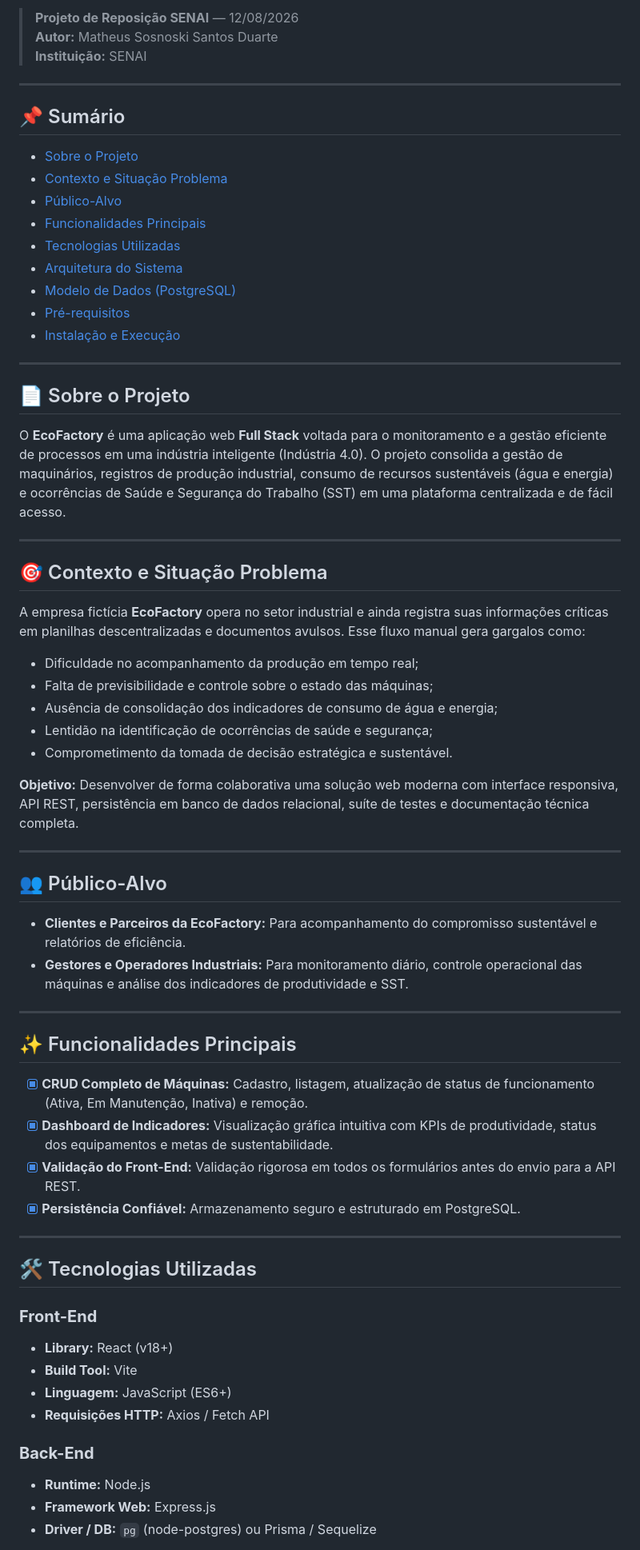
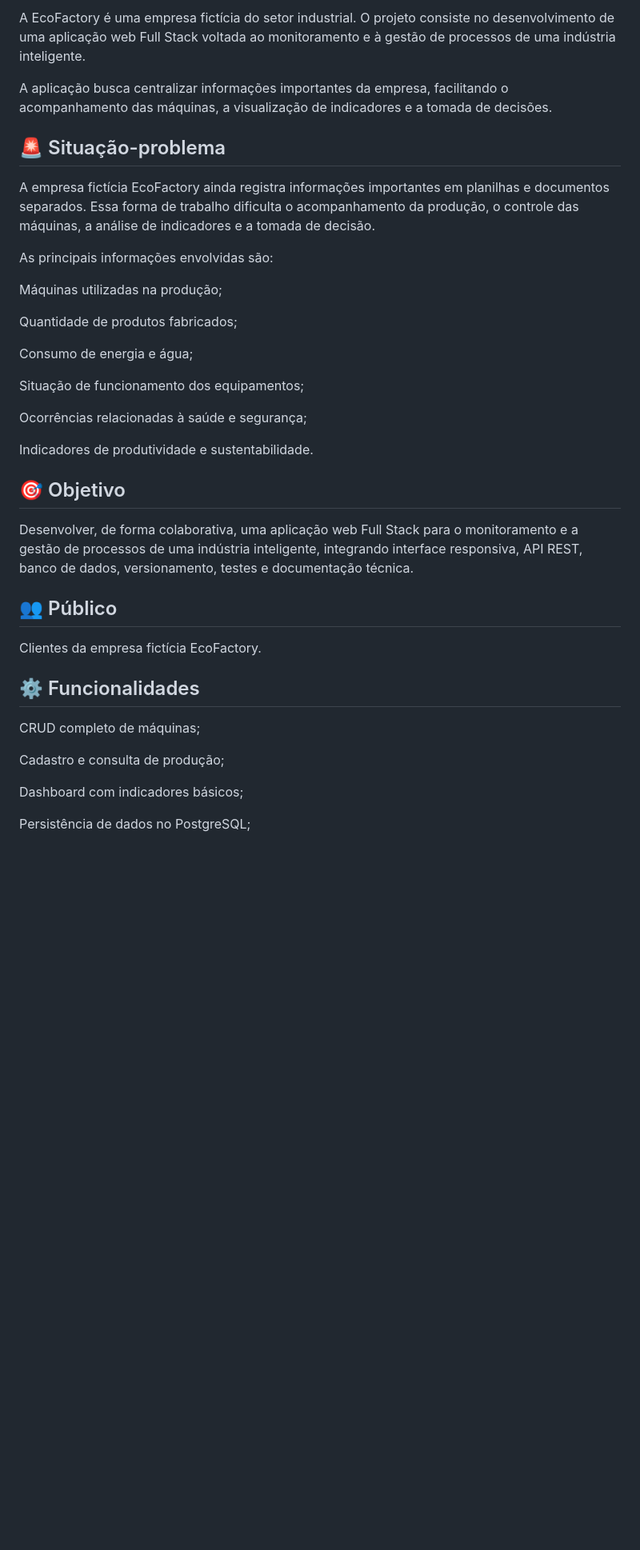
Before and after one commit to matheusssduarte-a11y/reposicao, a Markdown page: README.md, the part around one of its changes. Shown at 80% size. Rendered like a GitHub page; blank space fills up the shorter version.

```diff
--- a/README.md
+++ b/README.md
@@ -7,68 +4,51 @@
 
-> **Projeto de Reposição SENAI** — 12/08/2026
-> **Autor:** Matheus Sosnoski Santos Duarte
-> **Instituição:** SENAI
+A EcoFactory é uma empresa fictícia do setor industrial. O projeto
+consiste no desenvolvimento de uma aplicação web Full Stack voltada ao
+monitoramento e à gestão de processos de uma indústria inteligente.
 
----
+A aplicação busca centralizar informações importantes da empresa,
+facilitando o acompanhamento das máquinas, a visualização de indicadores
+e a tomada de decisões.
 
-## 📌 Sumário
-- [Sobre o Projeto](#-sobre-o-projeto)
-- [Contexto e Situação Problema](#-contexto-e-situação-problema)
-- [Público-Alvo](#-público-alvo)
-- [Funcionalidades Principais](#-funcionalidades-principais)
-- [Tecnologias Utilizadas](#-tecnologias-utilizadas)
-- [Arquitetura do Sistema](#-arquitetura-do-sistema)
-- [Modelo de Dados (PostgreSQL)](#-modelo-de-dados-postgresql)
-- [Pré-requisitos](#-pré-requisitos)
-- [Instalação e Execução](#-instalação-e-execução)
+## 🚨 Situação-problema
 
----
+A empresa fictícia EcoFactory ainda registra informações importantes
+em planilhas e documentos separados. Essa forma de trabalho dificulta o
+acompanhamento da produção, o controle das máquinas, a análise de
+indicadores e a tomada de decisão.
 
-## 📄 Sobre o Projeto
+As principais informações envolvidas são:
 
-O **EcoFactory** é uma aplicação web **Full Stack** voltada para o monitoramento e a gestão eficiente de processos em uma indústria inteligente (Indústria 4.0). O projeto consolida a gestão de maquinários, registros de produção industrial, consumo de recursos sustentáveis (água e energia) e ocorrências de Saúde e Segurança do Trabalho (SST) em uma plataforma centralizada e de fácil acesso.
+Máquinas utilizadas na produção;
 
----
+Quantidade de produtos fabricados;
 
-## 🎯 Contexto e Situação Problema
+Consumo de energia e água;
 
-A empresa fictícia **EcoFactory** opera no setor industrial e ainda registra suas informações críticas em planilhas descentralizadas e documentos avulsos. Esse fluxo manual gera gargalos como:
-* Dificuldade no acompanhamento da produção em tempo real;
-* Falta de previsibilidade e controle sobre o estado das máquinas;
-* Ausência de consolidação dos indicadores de consumo de água e energia;
-* Lentidão na identificação de ocorrências de saúde e segurança;
-* Comprometimento da tomada de decisão estratégica e sustentável.
+Situação de funcionamento dos equipamentos;
 
-**Objetivo:** Desenvolver de forma colaborativa uma solução web moderna com interface responsiva, API REST, persistência em banco de dados relacional, suíte de testes e documentação técnica completa.
+Ocorrências relacionadas à saúde e segurança;
 
----
+Indicadores de produtividade e sustentabilidade.
 
-## 👥 Público-Alvo
+## 🎯 Objetivo
 
-* **Clientes e Parceiros da EcoFactory:** Para acompanhamento do compromisso sustentável e relatórios de eficiência.
-* **Gestores e Operadores Industriais:** Para monitoramento diário, controle operacional das máquinas e análise dos indicadores de produtividade e SST.
+Desenvolver, de forma colaborativa, uma aplicação web Full Stack
+para o monitoramento e a gestão de processos de uma indústria
+inteligente, integrando interface responsiva, API REST, banco de dados,
+versionamento, testes e documentação técnica.
 
----
+## 👥 Público
 
-## ✨ Funcionalidades Principais
+Clientes da empresa fictícia EcoFactory.
 
-- [x] **CRUD Completo de Máquinas:** Cadastro, listagem, atualização de status de funcionamento (Ativa, Em Manutenção, Inativa) e remoção.
-- [x] **Dashboard de Indicadores:** Visualização gráfica intuitiva com KPIs de produtividade, status dos equipamentos e metas de sustentabilidade.
-- [x] **Validação do Front-End:** Validação rigorosa em todos os formulários antes do envio para a API REST.
-- [x] **Persistência Confiável:** Armazenamento seguro e estruturado em PostgreSQL.
+## ⚙️ Funcionalidades
 
----
+CRUD completo de máquinas;
 
-## 🛠️ Tecnologias Utilizadas
+Cadastro e consulta de produção;
 
-### **Front-End**
-* **Library:** React (v18+)
-* **Build Tool:** Vite
-* **Linguagem:** JavaScript (ES6+)
-* **Requisições HTTP:** Axios / Fetch API
+Dashboard com indicadores básicos;
 
-### **Back-End**
-* **Runtime:** Node.js
-* **Framework Web:** Express.js
-* **Driver / DB:** `pg` (node-postgres) ou Prisma / Sequelize
+Persistência de dados no PostgreSQL;
 
```
Also changed, not shown: other parts of README.md (+208 -54 lines).
